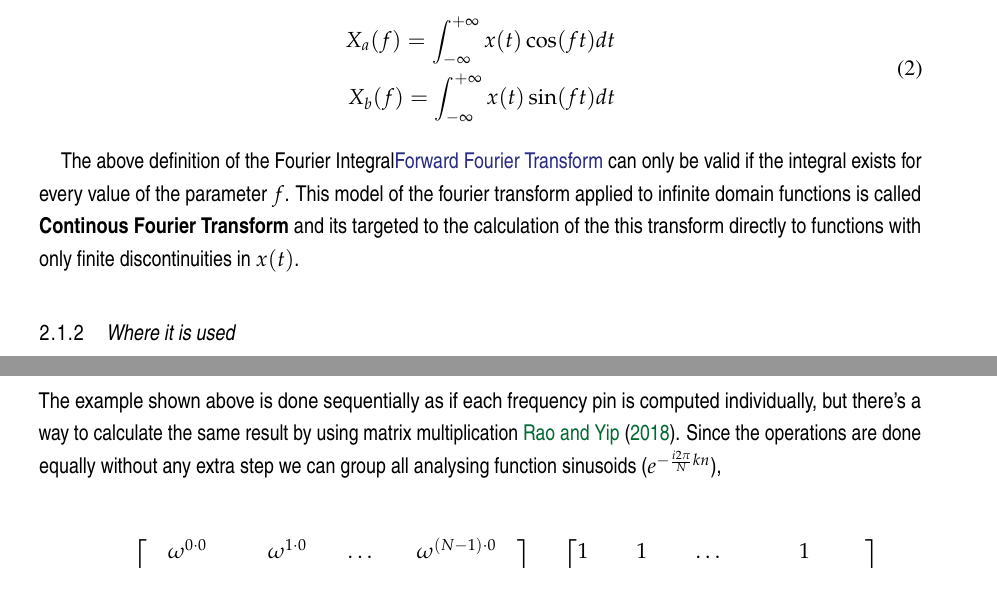
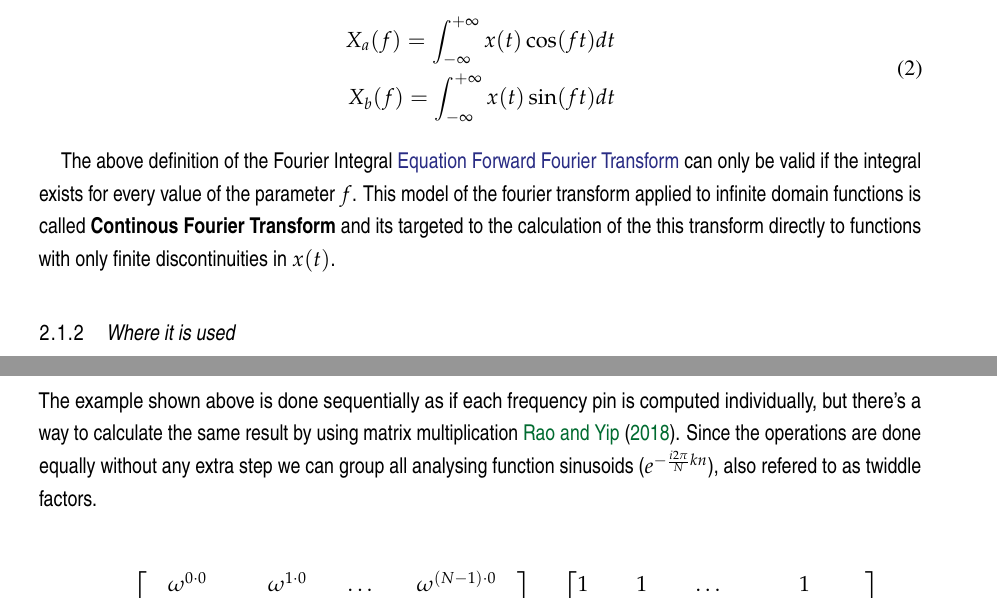
Before and after one commit to K1llByte/master_thesis, a LaTeX thesis (src/dissertation.tex): two parts of pages 8 and 10 of 14, joined at a grey line, cut so that both start at the same text. Compiled offline with pdfLaTeX; a LaTeX package or settings file that is missing is left out; TikZ figures are drawn from their code, not taken from saved files.

Commit message:
General commit

```diff
--- a/src/dissertation.tex
+++ b/src/dissertation.tex
@@ -308,9 +308,9 @@ Hence, we can break the Fourier Transform apart into two formulas that give each
 % Fourier's original formulation of the transform did not use complex numbers, but rather sines and cosines. % Chatfield, Chris (2004), The Analysis of Time Series: An Introduction, Texts in Statistical Science (6th ed.), London: Chapman & Hall/CRC, ISBN 9780203491683.
 
 % TODO: explain the formula better
-The above definition of the Fourier Integral\ref{eq1} can only be valid if the integral exists for every value of the parameter \(f\). This model of the fourier transform applied to infinite domain functions is called \textbf{Continous Fourier Transform} and its targeted to the calculation of the this transform directly to functions with only finite discontinuities in \( x(t) \).
+The above definition of the Fourier Integral \autoref{eq1} can only be valid if the integral exists for every value of the parameter \(f\). This model of the fourier transform applied to infinite domain functions is called \textbf{Continous Fourier Transform} and its targeted to the calculation of the this transform directly to functions with only finite discontinuities in \( x(t) \).
 
-\subsection{Where it is used}
+\subsection{Where it is used} \label{subsec:where_it_is_used}
 
 It's noticieable the presence of Fourier Transforms in a great variety of apparent unrelated fields of application, even the FFT is often called ubiquitous\footnote{present, appearing, or found everywhere.} due to its effective nature of solving a great hand of problems for the most intended complexity time. Some of the fields of application include Applied Mechanics, Signal Processing, Sonics and Acoustics, Biomedical Engineering, Instrumentation, Radar, Numerical Methods, Electromagnetics, Computer Graphics and more \cite{brigham1988fast}.
 
@@ -510,7 +510,7 @@ And that will produce our complex-valued output in frequency domain, as simple a
 
 % NOTE: 2.
 \subsubsection{\textbf{Matrix multiplication}}
-The example shown above is done sequentially as if each frequency pin is computed individually, but there's a way to calculate the same result by using matrix multiplication \cite{rao2018transform}. Since the operations are done equally without any extra step we can group all analysing function sinusoids (\(e^{- \frac{i 2 \pi}{N} k n}\)),
+The example shown above is done sequentially as if each frequency pin is computed individually, but there's a way to calculate the same result by using matrix multiplication \cite{rao2018transform}. Since the operations are done equally without any extra step we can group all analysing function sinusoids (\(e^{- \frac{i 2 \pi}{N} k n}\)), also refered to as twiddle factors.
 
 % \ref{example1}
 
```
Also changed, not shown: src/dissertation.pdf, src/dissertation.tex (2 more changed lines), 1 other file.
